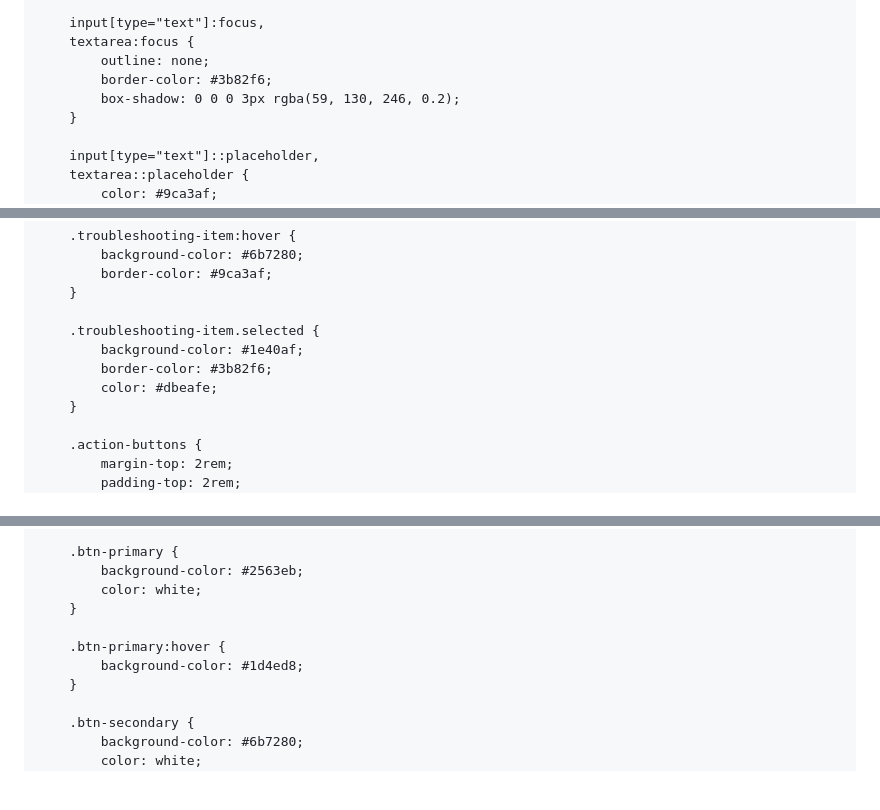
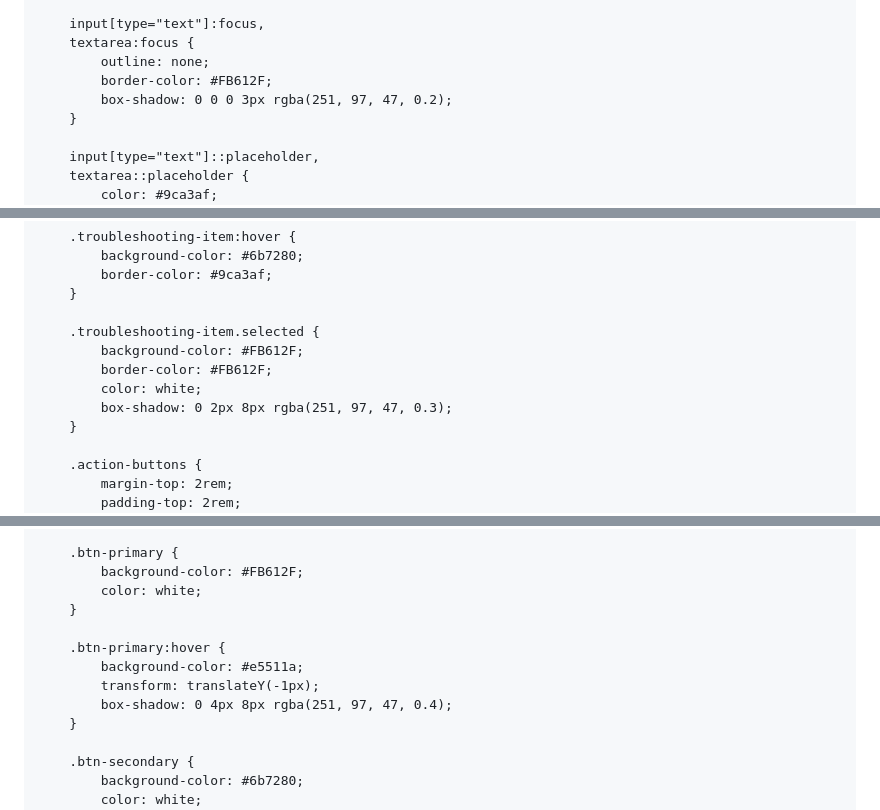
Before and after one commit to ZacDHarris/EzeeFiber-Note-Generator, a Markdown page: README.md, 3 parts joined by grey strips. Drawn GitHub-style; blank space fills up the shorter version.

```diff
--- a/README.md
+++ b/README.md
@@ -93,8 +112,8 @@
         input[type="text"]:focus,
         textarea:focus {
             outline: none;
-            border-color: #3b82f6;
-            box-shadow: 0 0 0 3px rgba(59, 130, 246, 0.2);
+            border-color: #FB612F;
+            box-shadow: 0 0 0 3px rgba(251, 97, 47, 0.2);
         }
 
         input[type="text"]::placeholder,
@@ -164,9 +184,10 @@
         }
 
         .troubleshooting-item.selected {
-            background-color: #1e40af;
-            border-color: #3b82f6;
-            color: #dbeafe;
+            background-color: #FB612F;
+            border-color: #FB612F;
+            color: white;
+            box-shadow: 0 2px 8px rgba(251, 97, 47, 0.3);
         }
 
         .action-buttons {
@@ -191,12 +212,14 @@
         }
 
         .btn-primary {
-            background-color: #2563eb;
+            background-color: #FB612F;
             color: white;
         }
 
         .btn-primary:hover {
-            background-color: #1d4ed8;
+            background-color: #e5511a;
+            transform: translateY(-1px);
+            box-shadow: 0 4px 8px rgba(251, 97, 47, 0.4);
         }
 
         .btn-secondary {
```
Also changed, not shown: other parts of README.md (+83 -35 lines).
